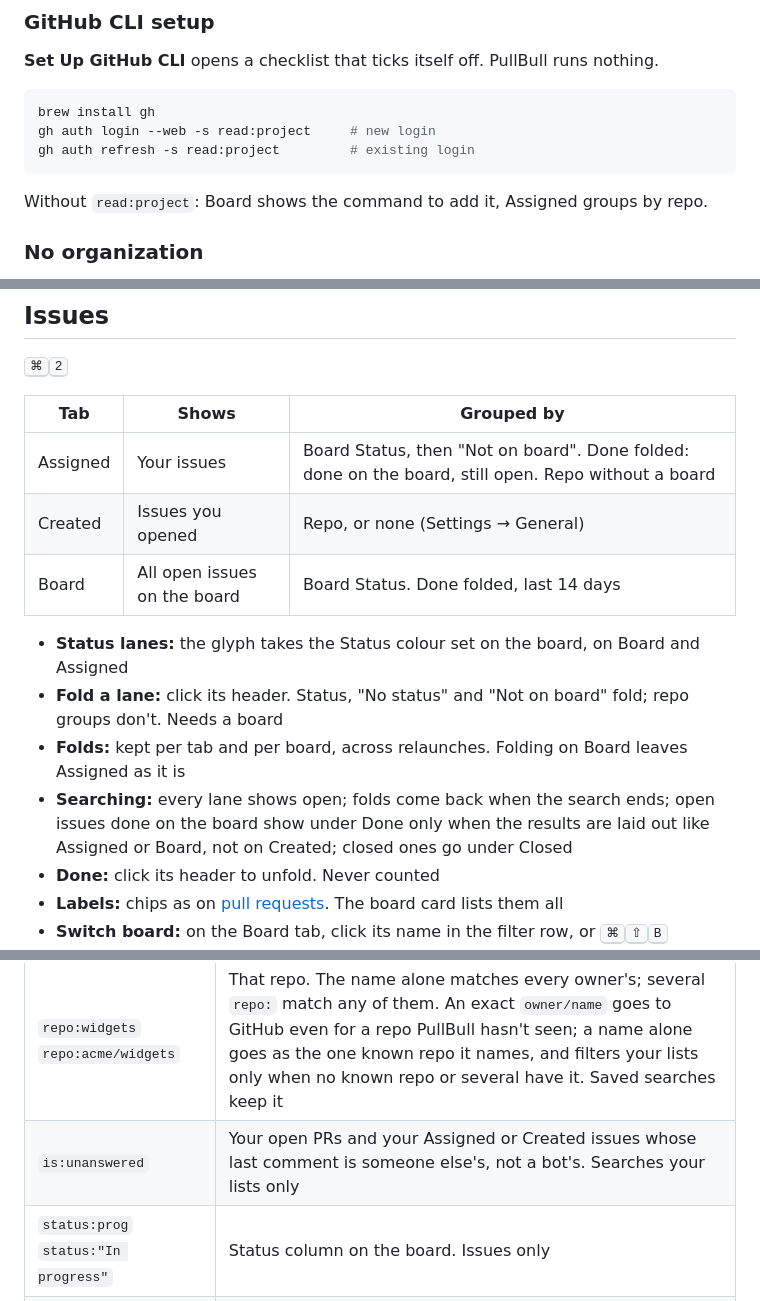
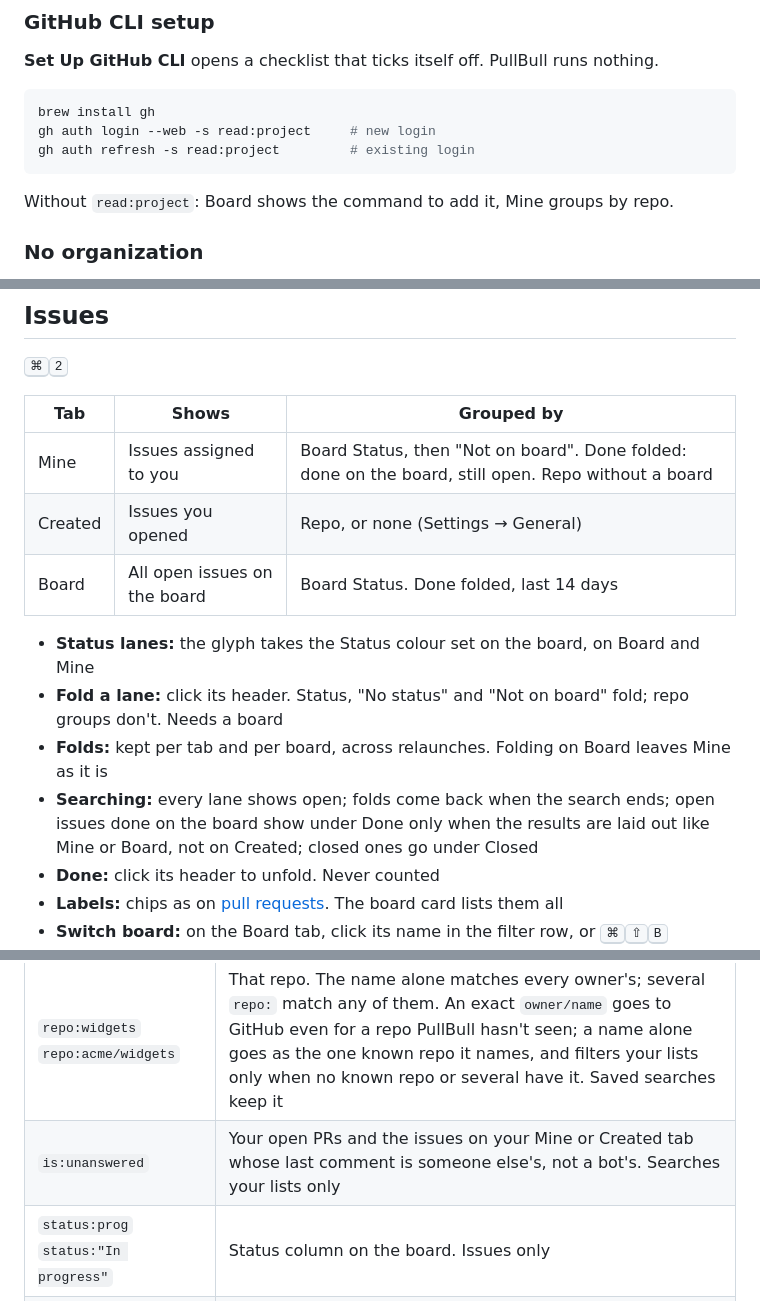
Before and after one commit to rustycamper/pullbull, a Markdown page: docs/manual.md, 3 parts joined by grey strips. Drawn GitHub-style.

````diff
--- a/docs/manual.md
+++ b/docs/manual.md
@@ -40,7 +40,7 @@ gh auth login --web -s read:project     # new login
 gh auth refresh -s read:project         # existing login
 ```
 
-Without `read:project`: Board shows the command to add it, Assigned groups by repo.
+Without `read:project`: Board shows the command to add it, Mine groups by repo.
 
 ### No organization
 
@@ -93,14 +93,14 @@ A PR with merge conflicts shows a **Conflicts** note on every tab.
 
 | Tab | Shows | Grouped by |
 |---|---|---|
-| Assigned | Your issues | Board Status, then "Not on board". Done folded: done on the board, still open. Repo without a board |
+| Mine | Issues assigned to you | Board Status, then "Not on board". Done folded: done on the board, still open. Repo without a board |
 | Created | Issues you opened | Repo, or none (Settings → General) |
 | Board | All open issues on the board | Board Status. Done folded, last 14 days |
 
-- **Status lanes:** the glyph takes the Status colour set on the board, on Board and Assigned
+- **Status lanes:** the glyph takes the Status colour set on the board, on Board and Mine
 - **Fold a lane:** click its header. Status, "No status" and "Not on board" fold; repo groups don't. Needs a board
-- **Folds:** kept per tab and per board, across relaunches. Folding on Board leaves Assigned as it is
-- **Searching:** every lane shows open; folds come back when the search ends; open issues done on the board show under Done only when the results are laid out like Assigned or Board, not on Created; closed ones go under Closed
+- **Folds:** kept per tab and per board, across relaunches. Folding on Board leaves Mine as it is
+- **Searching:** every lane shows open; folds come back when the search ends; open issues done on the board show under Done only when the results are laid out like Mine or Board, not on Created; closed ones go under Closed
 - **Done:** click its header to unfold. Never counted
 - **Labels:** chips as on [pull requests](#pull-requests). The board card lists them all
 - **Switch board:** on the Board tab, click its name in the filter row, or <kbd>⌘</kbd><kbd>⇧</kbd><kbd>B</kbd>
@@ -135,7 +135,7 @@ Set an issue's board Status, assignees and labels from PullBull. It writes nothi
 | `review:changes` `review:none` | Changes requested · no reviews yet. PRs only |
 | `size:s` `size:m` `size:l` | Lines changed: up to 50, up to 300, more. PRs only |
 | `repo:widgets` `repo:acme/widgets` | That repo. The name alone matches every owner's; several `repo:` match any of them. An exact `owner/name` goes to GitHub even for a repo PullBull hasn't seen; a name alone goes as the one known repo it names, and filters your lists only when no known repo or several have it. Saved searches keep it |
-| `is:unanswered` | Your open PRs and your Assigned or Created issues whose last comment is someone else's, not a bot's. Searches your lists only |
+| `is:unanswered` | Your open PRs and the issues on your Mine or Created tab whose last comment is someone else's, not a bot's. Searches your lists only |
 | `status:prog` `status:"In progress"` | Status column on the board. Issues only |
 | `#123` | That number, every repo |
 | `owner/repo#123` or a link | Exactly that item |
````
Also changed, not shown: README.md (+3 -3 lines), docs/media/board-dark.png, docs/media/board-light.png, 6 other files.
